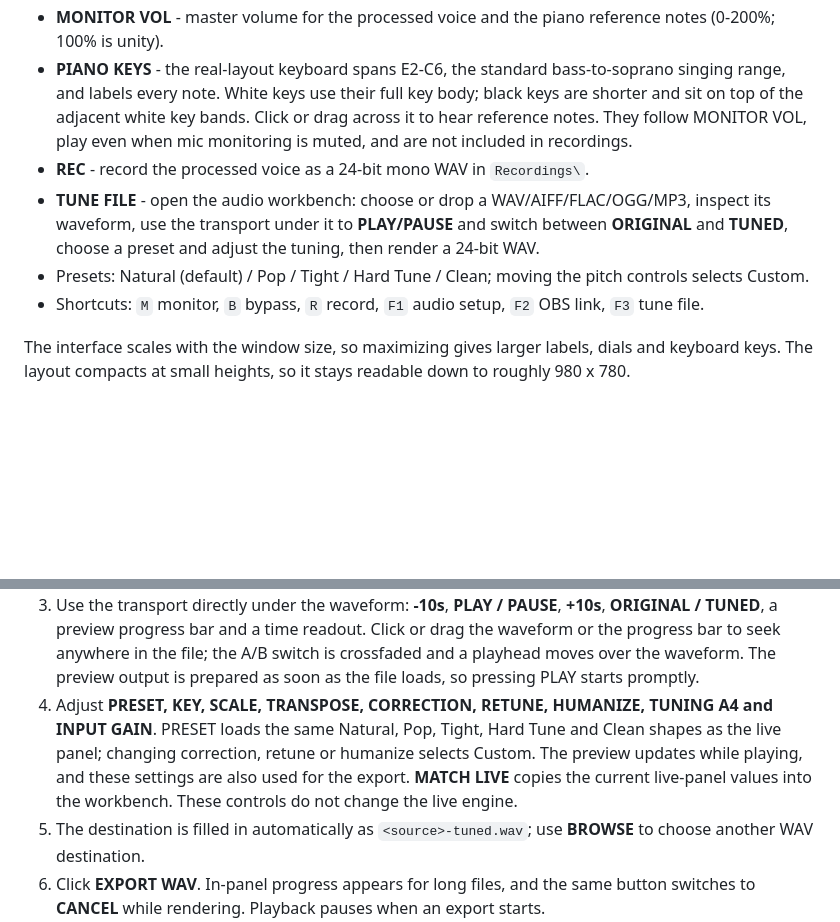
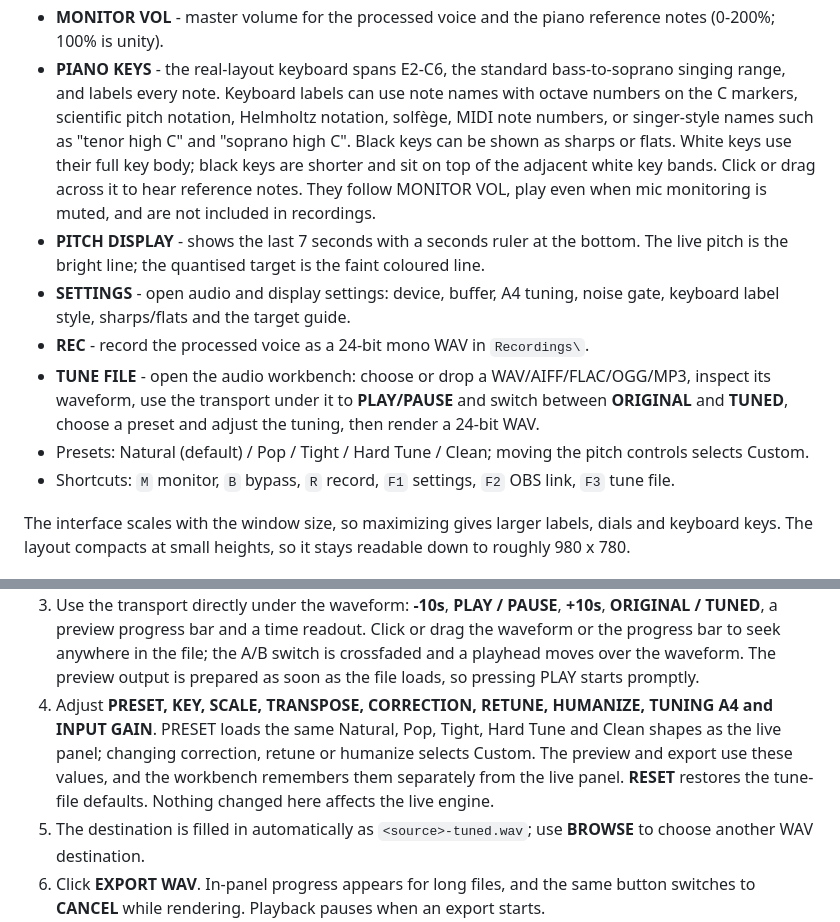
Before and after one commit to SuperFurias/vocal-tune, a Markdown page: README.md, 2 parts joined by grey strips. GitHub-like rendering; blank space fills up the shorter version.

```diff
--- a/README.md
+++ b/README.md
@@ -42,15 +42,23 @@ Settings are stored in `settings.json` and `audio-device.xml` beside the exe. Re
 - **MONITOR VOL** - master volume for the processed voice and the piano reference notes
   (0-200%; 100% is unity).
 - **PIANO KEYS** - the real-layout keyboard spans E2-C6, the standard bass-to-soprano singing range,
-  and labels every note. White keys use their full key body; black keys are shorter and sit on top of
-  the adjacent white key bands. Click or drag across it to hear reference notes. They follow MONITOR
-  VOL, play even when mic monitoring is muted, and are not included in recordings.
+  and labels every note. Keyboard labels can use note names with octave numbers on the C markers,
+  scientific pitch notation, Helmholtz notation, solfège, MIDI note numbers, or singer-style names
+  such as "tenor high C" and "soprano high C". Black keys can be shown as sharps or flats. White keys
+  use their full key body; black keys are
+  shorter and sit on top of the adjacent white key bands. Click or drag across it to hear reference
+  notes. They follow MONITOR VOL, play even when mic monitoring is muted, and are not included in
+  recordings.
+- **PITCH DISPLAY** - shows the last 7 seconds with a seconds ruler at the bottom. The live pitch is the
+  bright line; the quantised target is the faint coloured line.
+- **SETTINGS** - open audio and display settings: device, buffer, A4 tuning, noise gate, keyboard label
+  style, sharps/flats and the target guide.
 - **REC** - record the processed voice as a 24-bit mono WAV in `Recordings\`.
 - **TUNE FILE** - open the audio workbench: choose or drop a WAV/AIFF/FLAC/OGG/MP3, inspect its
   waveform, use the transport under it to **PLAY/PAUSE** and switch between **ORIGINAL** and **TUNED**,
   choose a preset and adjust the tuning, then render a 24-bit WAV.
 - Presets: Natural (default) / Pop / Tight / Hard Tune / Clean; moving the pitch controls selects Custom.
-- Shortcuts: `M` monitor, `B` bypass, `R` record, `F1` audio setup, `F2` OBS link, `F3` tune file.
+- Shortcuts: `M` monitor, `B` bypass, `R` record, `F1` settings, `F2` OBS link, `F3` tune file.
 
 The interface scales with the window size, so maximizing gives larger labels, dials and keyboard keys.
 The layout compacts at small heights, so it stays readable down to roughly 980 x 780.
@@ -67,9 +75,9 @@ The layout compacts at small heights, so it stays readable down to roughly 980 x
    promptly.
 4. Adjust **PRESET, KEY, SCALE, TRANSPOSE, CORRECTION, RETUNE, HUMANIZE, TUNING A4 and INPUT GAIN**.
    PRESET loads the same Natural, Pop, Tight, Hard Tune and Clean shapes as the live panel; changing
-   correction, retune or humanize selects Custom. The preview updates while playing, and these
-   settings are also used for the export. **MATCH LIVE** copies the current live-panel values into the
-   workbench. These controls do not change the live engine.
+   correction, retune or humanize selects Custom. The preview and export use these values, and the
+   workbench remembers them separately from the live panel. **RESET** restores the tune-file defaults.
+   Nothing changed here affects the live engine.
 5. The destination is filled in automatically as `<source>-tuned.wav`; use **BROWSE** to choose another
    WAV destination.
 6. Click **EXPORT WAV**. In-panel progress appears for long files, and the same button switches to
```
Also changed, not shown: other parts of README.md (+23 -8 lines), docs/screenshot.png, 9 other files.
